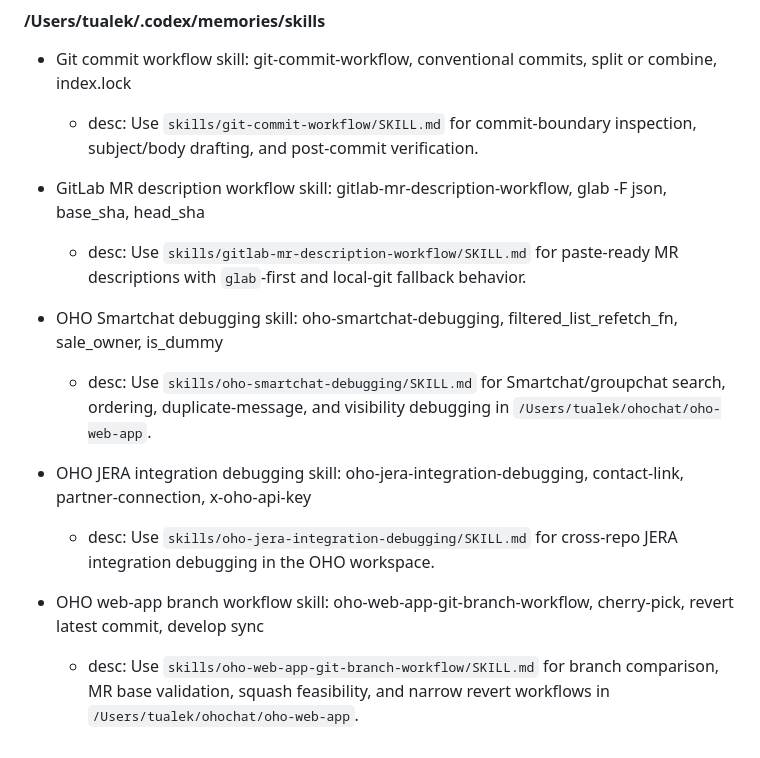
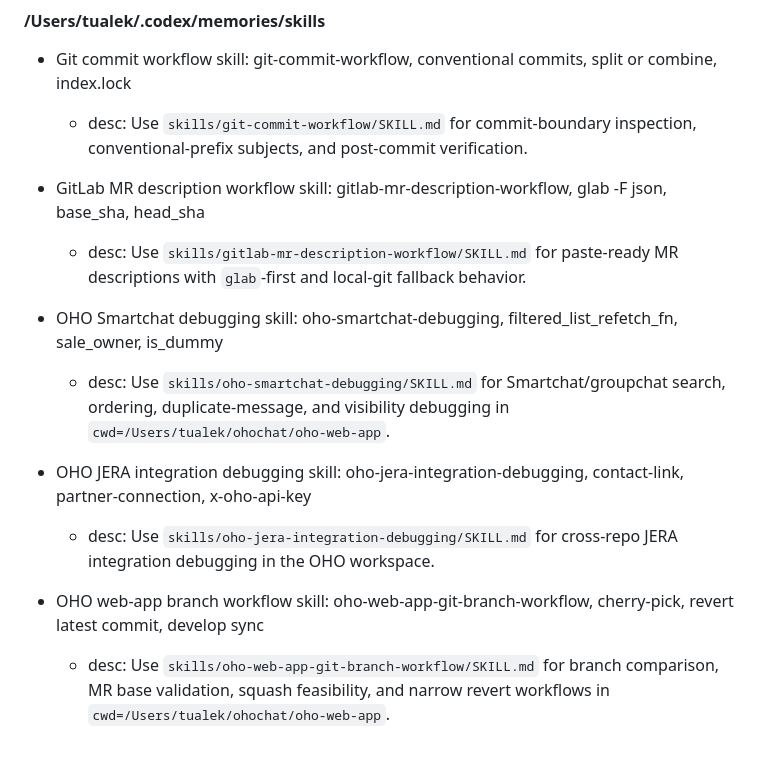
Before and after one commit to tourlek/ai-main, a Markdown page: memory/codex/memory_summary.md, the part around one of its changes. Drawn GitHub-style.

```diff
--- a/memory/codex/memory_summary.md
+++ b/memory/codex/memory_summary.md
@@ -33,16 +44,16 @@ The current durable memory set is intentionally narrow. The only surviving evide
 #### /Users/tualek/.codex/memories/skills
 
 - Git commit workflow skill: git-commit-workflow, conventional commits, split or combine, index.lock
-  - desc: Use `skills/git-commit-workflow/SKILL.md` for commit-boundary inspection, subject/body drafting, and post-commit verification.
+  - desc: Use `skills/git-commit-workflow/SKILL.md` for commit-boundary inspection, conventional-prefix subjects, and post-commit verification.
 
 - GitLab MR description workflow skill: gitlab-mr-description-workflow, glab -F json, base_sha, head_sha
   - desc: Use `skills/gitlab-mr-description-workflow/SKILL.md` for paste-ready MR descriptions with `glab`-first and local-git fallback behavior.
 
 - OHO Smartchat debugging skill: oho-smartchat-debugging, filtered_list_refetch_fn, sale_owner, is_dummy
-  - desc: Use `skills/oho-smartchat-debugging/SKILL.md` for Smartchat/groupchat search, ordering, duplicate-message, and visibility debugging in `/Users/tualek/ohochat/oho-web-app`.
+  - desc: Use `skills/oho-smartchat-debugging/SKILL.md` for Smartchat/groupchat search, ordering, duplicate-message, and visibility debugging in `cwd=/Users/tualek/ohochat/oho-web-app`.
 
 - OHO JERA integration debugging skill: oho-jera-integration-debugging, contact-link, partner-connection, x-oho-api-key
   - desc: Use `skills/oho-jera-integration-debugging/SKILL.md` for cross-repo JERA integration debugging in the OHO workspace.
 
 - OHO web-app branch workflow skill: oho-web-app-git-branch-workflow, cherry-pick, revert latest commit, develop sync
-  - desc: Use `skills/oho-web-app-git-branch-workflow/SKILL.md` for branch comparison, MR base validation, squash feasibility, and narrow revert workflows in `/Users/tualek/ohochat/oho-web-app`.
+  - desc: Use `skills/oho-web-app-git-branch-workflow/SKILL.md` for branch comparison, MR base validation, squash feasibility, and narrow revert workflows in `cwd=/Users/tualek/ohochat/oho-web-app`.
```
Also changed, not shown: other parts of memory/codex/memory_summary.md (+22 -11 lines), memory/codex/MEMORY.md (+35 -0 lines), memory/codex/phase2_workspace_diff.md (deleted, +0 -116 lines).
